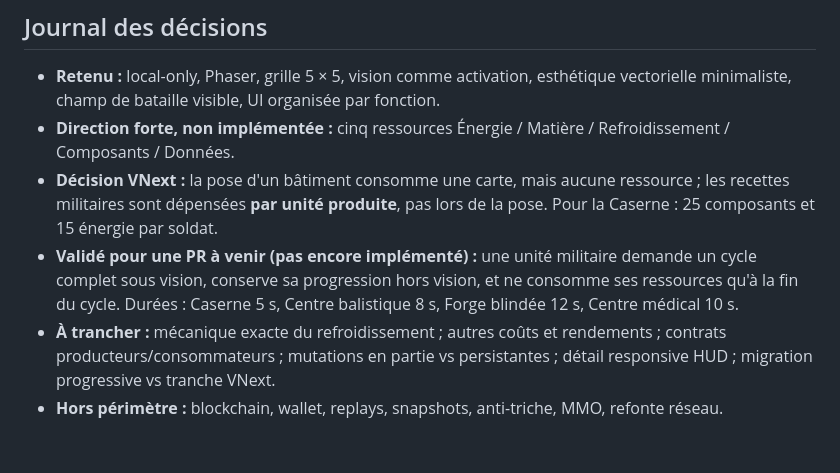
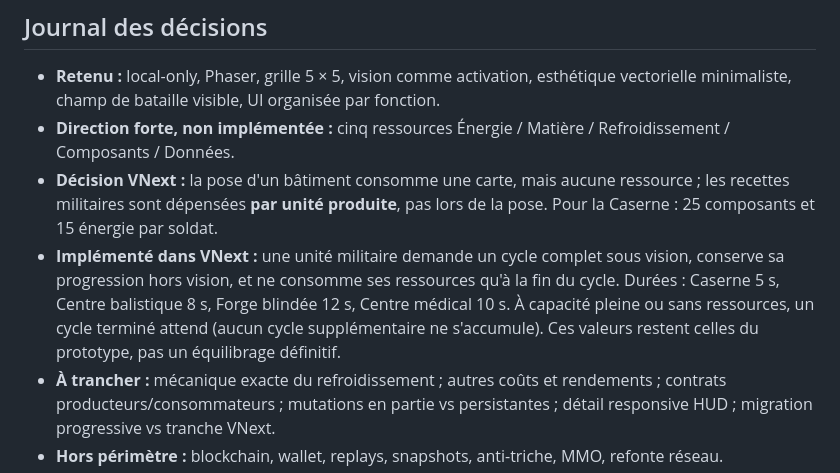
Before and after one commit to renaud-b/overseer, a Markdown page: docs/GAME_DIRECTION.md, the part around the change. Drawn GitHub-style; blank space fills up the shorter version.

Commit message:
docs: describe implemented military production cadence in docs/GAME_DIRECTION.md

```diff
--- a/docs/GAME_DIRECTION.md
+++ b/docs/GAME_DIRECTION.md
@@ -104,6 +104,6 @@ Critère de réussite : une partie courte jouable où le joueur comprend l'activ
 - **Retenu :** local-only, Phaser, grille 5 × 5, vision comme activation, esthétique vectorielle minimaliste, champ de bataille visible, UI organisée par fonction.
 - **Direction forte, non implémentée :** cinq ressources Énergie / Matière / Refroidissement / Composants / Données.
 - **Décision VNext :** la pose d'un bâtiment consomme une carte, mais aucune ressource ; les recettes militaires sont dépensées **par unité produite**, pas lors de la pose. Pour la Caserne : 25 composants et 15 énergie par soldat.
-- **Validé pour une PR à venir (pas encore implémenté) :** une unité militaire demande un cycle complet sous vision, conserve sa progression hors vision, et ne consomme ses ressources qu'à la fin du cycle. Durées : Caserne 5 s, Centre balistique 8 s, Forge blindée 12 s, Centre médical 10 s.
+- **Implémenté dans VNext :** une unité militaire demande un cycle complet sous vision, conserve sa progression hors vision, et ne consomme ses ressources qu'à la fin du cycle. Durées : Caserne 5 s, Centre balistique 8 s, Forge blindée 12 s, Centre médical 10 s. À capacité pleine ou sans ressources, un cycle terminé attend (aucun cycle supplémentaire ne s'accumule). Ces valeurs restent celles du prototype, pas un équilibrage définitif.
 - **À trancher :** mécanique exacte du refroidissement ; autres coûts et rendements ; contrats producteurs/consommateurs ; mutations en partie vs persistantes ; détail responsive HUD ; migration progressive vs tranche VNext.
 - **Hors périmètre :** blockchain, wallet, replays, snapshots, anti-triche, MMO, refonte réseau.
```
